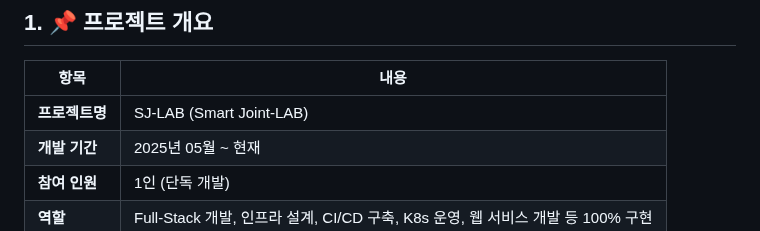
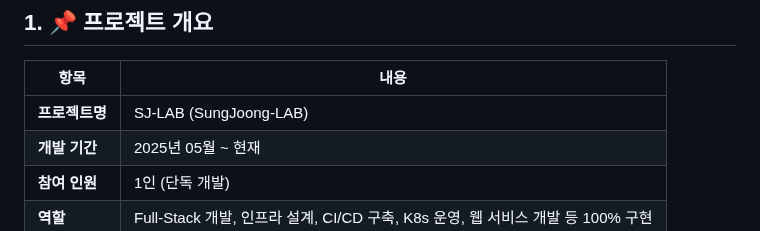
Before and after one commit to stylealist/sj-lab, a Markdown page: README.md, the part around the change. Drawn GitHub-style.

```diff
--- a/README.md
+++ b/README.md
@@ -10,7 +10,7 @@
 
 | 항목 | 내용 |
 |------|------|
-| **프로젝트명** | SJ-LAB (Smart Joint-LAB) |
+| **프로젝트명** | SJ-LAB (SungJoong-LAB) |
 | **개발 기간** | 2025년 05월 ~ 현재 |
 | **참여 인원** | 1인 (단독 개발) |
 | **역할** | Full-Stack 개발, 인프라 설계, CI/CD 구축, K8s 운영, 웹 서비스 개발 등 100% 구현 |
```
